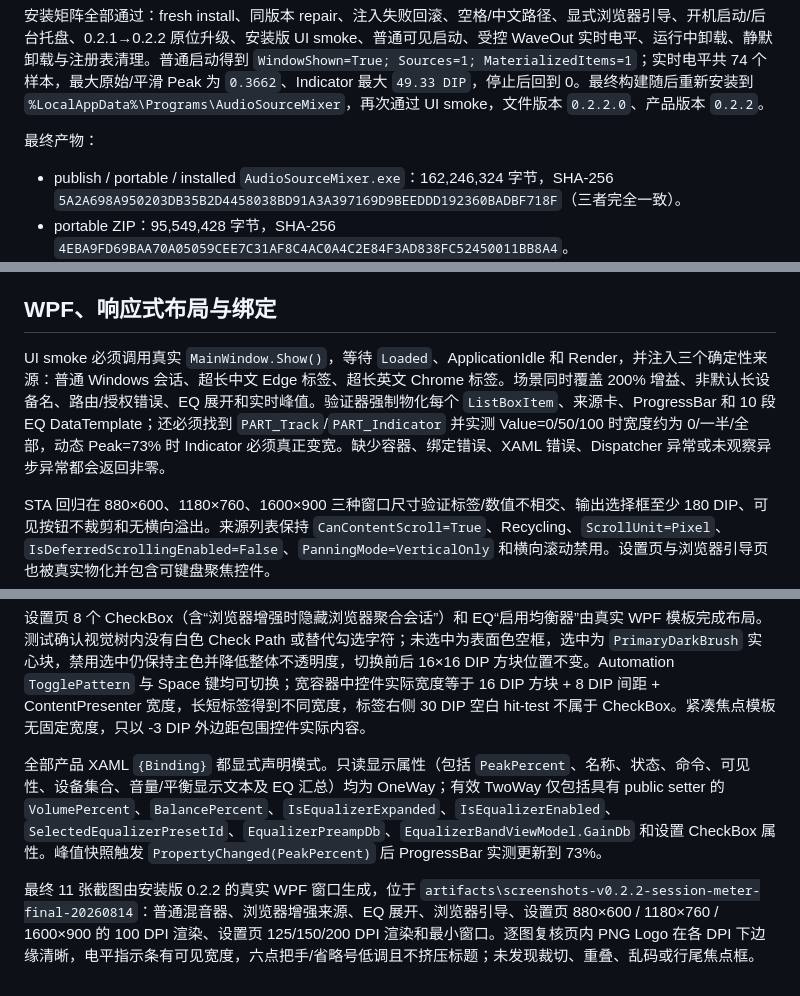
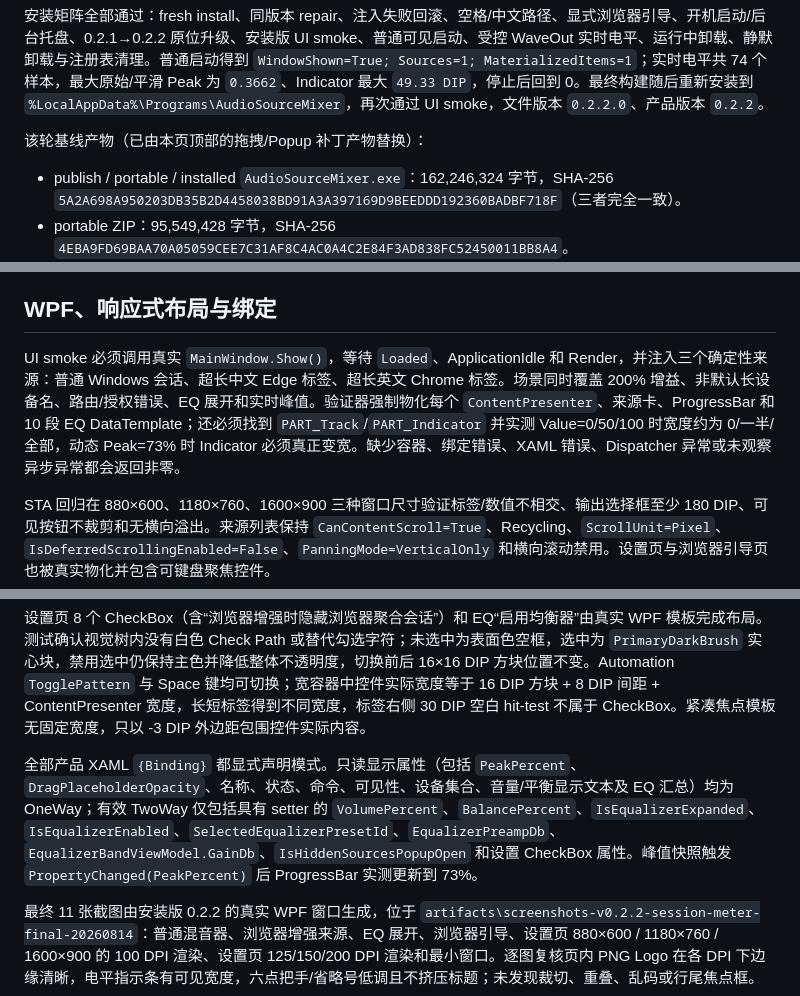
Before and after one commit to moran965/AudioSourceMixer, a Markdown page: docs/testing.md, 3 parts joined by grey strips. Drawn GitHub-style.

```diff
--- a/docs/testing.md
+++ b/docs/testing.md
@@ -30,7 +54,7 @@
 
 安装矩阵全部通过：fresh install、同版本 repair、注入失败回滚、空格/中文路径、显式浏览器引导、开机启动/后台托盘、0.2.1→0.2.2 原位升级、安装版 UI smoke、普通可见启动、受控 WaveOut 实时电平、运行中卸载、静默卸载与注册表清理。普通启动得到 `WindowShown=True; Sources=1; MaterializedItems=1`；实时电平共 74 个样本，最大原始/平滑 Peak 为 `0.3662`、Indicator 最大 `49.33 DIP`，停止后回到 0。最终构建随后重新安装到 `%LocalAppData%\Programs\AudioSourceMixer`，再次通过 UI smoke，文件版本 `0.2.2.0`、产品版本 `0.2.2`。
 
-最终产物：
+该轮基线产物（已由本页顶部的拖拽/Popup 补丁产物替换）：
 
 - publish / portable / installed `AudioSourceMixer.exe`：162,246,324 字节，SHA-256 `5A2A698A950203DB35B2D4458038BD91A3A397169D9BEEDDD192360BADBF718F`（三者完全一致）。
 - portable ZIP：95,549,428 字节，SHA-256 `4EBA9FD69BAA70A05059CEE7C31AF8C4AC0A4C2E84F3AD838FC52450011BB8A4`。
@@ -64,7 +88,7 @@
 
 ## WPF、响应式布局与绑定
 
-UI smoke 必须调用真实 `MainWindow.Show()`，等待 `Loaded`、ApplicationIdle 和 Render，并注入三个确定性来源：普通 Windows 会话、超长中文 Edge 标签、超长英文 Chrome 标签。场景同时覆盖 200% 增益、非默认长设备名、路由/授权错误、EQ 展开和实时峰值。验证器强制物化每个 `ListBoxItem`、来源卡、ProgressBar 和 10 段 EQ DataTemplate；还必须找到 `PART_Track`/`PART_Indicator` 并实测 Value=0/50/100 时宽度约为 0/一半/全部，动态 Peak=73% 时 Indicator 必须真正变宽。缺少容器、绑定错误、XAML 错误、Dispatcher 异常或未观察异步异常都会返回非零。
+UI smoke 必须调用真实 `MainWindow.Show()`，等待 `Loaded`、ApplicationIdle 和 Render，并注入三个确定性来源：普通 Windows 会话、超长中文 Edge 标签、超长英文 Chrome 标签。场景同时覆盖 200% 增益、非默认长设备名、路由/授权错误、EQ 展开和实时峰值。验证器强制物化每个 `ContentPresenter`、来源卡、ProgressBar 和 10 段 EQ DataTemplate；还必须找到 `PART_Track`/`PART_Indicator` 并实测 Value=0/50/100 时宽度约为 0/一半/全部，动态 Peak=73% 时 Indicator 必须真正变宽。缺少容器、绑定错误、XAML 错误、Dispatcher 异常或未观察异步异常都会返回非零。
 
 STA 回归在 880×600、1180×760、1600×900 三种窗口尺寸验证标签/数值不相交、输出选择框至少 180 DIP、可见按钮不裁剪和无横向溢出。来源列表保持 `CanContentScroll=True`、Recycling、`ScrollUnit=Pixel`、`IsDeferredScrollingEnabled=False`、`PanningMode=VerticalOnly` 和横向滚动禁用。设置页与浏览器引导页也被真实物化并包含可键盘聚焦控件。
 
@@ -72,7 +96,7 @@ STA 回归在 880×600、1180×760、1600×900 三种窗口尺寸验证标签/
 
 设置页 8 个 CheckBox（含“浏览器增强时隐藏浏览器聚合会话”）和 EQ“启用均衡器”由真实 WPF 模板完成布局。测试确认视觉树内没有白色 Check Path 或替代勾选字符；未选中为表面色空框，选中为 `PrimaryDarkBrush` 实心块，禁用选中仍保持主色并降低整体不透明度，切换前后 16×16 DIP 方块位置不变。Automation `TogglePattern` 与 Space 键均可切换；宽容器中控件实际宽度等于 16 DIP 方块 + 8 DIP 间距 + ContentPresenter 宽度，长短标签得到不同宽度，标签右侧 30 DIP 空白 hit-test 不属于 CheckBox。紧凑焦点模板无固定宽度，只以 -3 DIP 外边距包围控件实际内容。
 
-全部产品 XAML `{Binding}` 都显式声明模式。只读显示属性（包括 `PeakPercent`、名称、状态、命令、可见性、设备集合、音量/平衡显示文本及 EQ 汇总）均为 OneWay；有效 TwoWay 仅包括具有 public setter 的 `VolumePercent`、`BalancePercent`、`IsEqualizerExpanded`、`IsEqualizerEnabled`、`SelectedEqualizerPresetId`、`EqualizerPreampDb`、`EqualizerBandViewModel.GainDb` 和设置 CheckBox 属性。峰值快照触发 `PropertyChanged(PeakPercent)` 后 ProgressBar 实测更新到 73%。
+全部产品 XAML `{Binding}` 都显式声明模式。只读显示属性（包括 `PeakPercent`、`DragPlaceholderOpacity`、名称、状态、命令、可见性、设备集合、音量/平衡显示文本及 EQ 汇总）均为 OneWay；有效 TwoWay 仅包括具有 setter 的 `VolumePercent`、`BalancePercent`、`IsEqualizerExpanded`、`IsEqualizerEnabled`、`SelectedEqualizerPresetId`、`EqualizerPreampDb`、`EqualizerBandViewModel.GainDb`、`IsHiddenSourcesPopupOpen` 和设置 CheckBox 属性。峰值快照触发 `PropertyChanged(PeakPercent)` 后 ProgressBar 实测更新到 73%。
 
 最终 11 张截图由安装版 0.2.2 的真实 WPF 窗口生成，位于 `artifacts\screenshots-v0.2.2-session-meter-final-20260814`：普通混音器、浏览器增强来源、EQ 展开、浏览器引导、设置页 880×600 / 1180×760 / 1600×900 的 100 DPI 渲染、设置页 125/150/200 DPI 渲染和最小窗口。逐图复核页内 PNG Logo 在各 DPI 下边缘清晰，电平指示条有可见宽度，六点把手/省略号低调且不挤压标题；未发现裁切、重叠、乱码或行尾焦点框。
 
```
Also changed, not shown: other parts of docs/testing.md (+27 -3 lines), CHANGELOG.md (+5 -1 lines), README.md (+3 -3 lines).
